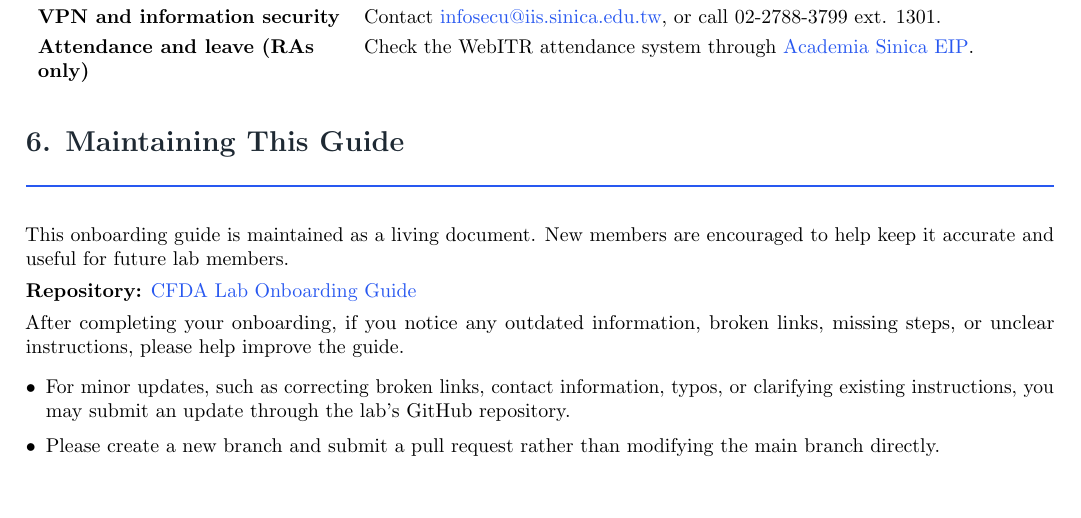
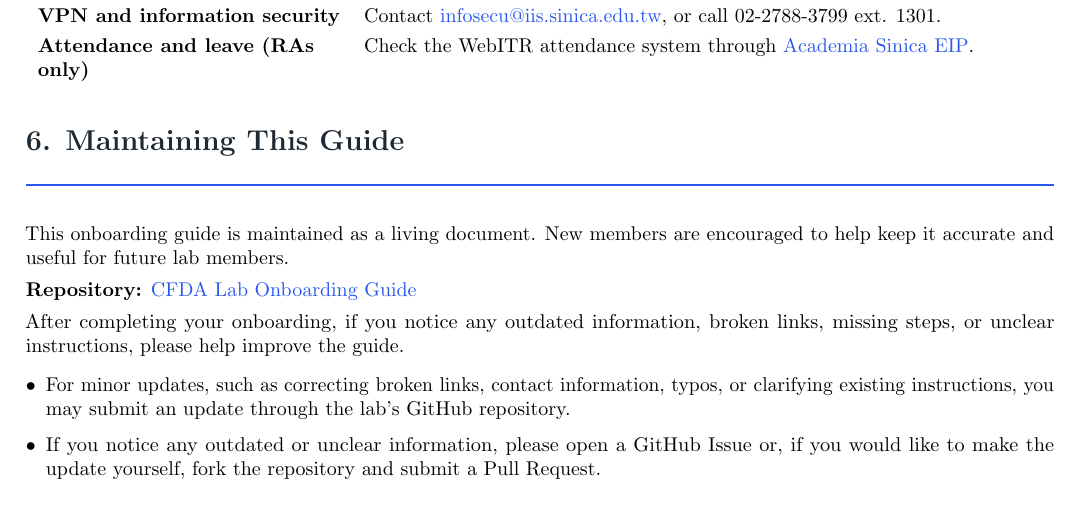
Before and after one commit to jerewang/CFDA-Lab-Onboarding, a LaTeX document (cfda_lab_onboarding_guide.tex): part of page 3 of 4, cut so that both start at the same text. Compiled offline with pdfLaTeX.

```diff
--- a/cfda_lab_onboarding_guide.tex
+++ b/cfda_lab_onboarding_guide.tex
@@ -253,7 +253,8 @@
 \begin{itemize}
   \item For minor updates, such as correcting broken links, contact information, typos, or clarifying existing instructions, you may submit an update through the lab's GitHub repository.
 
-  \item Please create a new branch and submit a pull request rather than modifying the main branch directly.
+  \item
+      If you notice any outdated or unclear information, please open a GitHub Issue or, if you would like to make the update yourself, fork the repository and submit a Pull Request.
 
   \item Briefly explain what you changed and why in the pull request.
 
```
Also changed, not shown: cfda_clip_labs.png (added).
